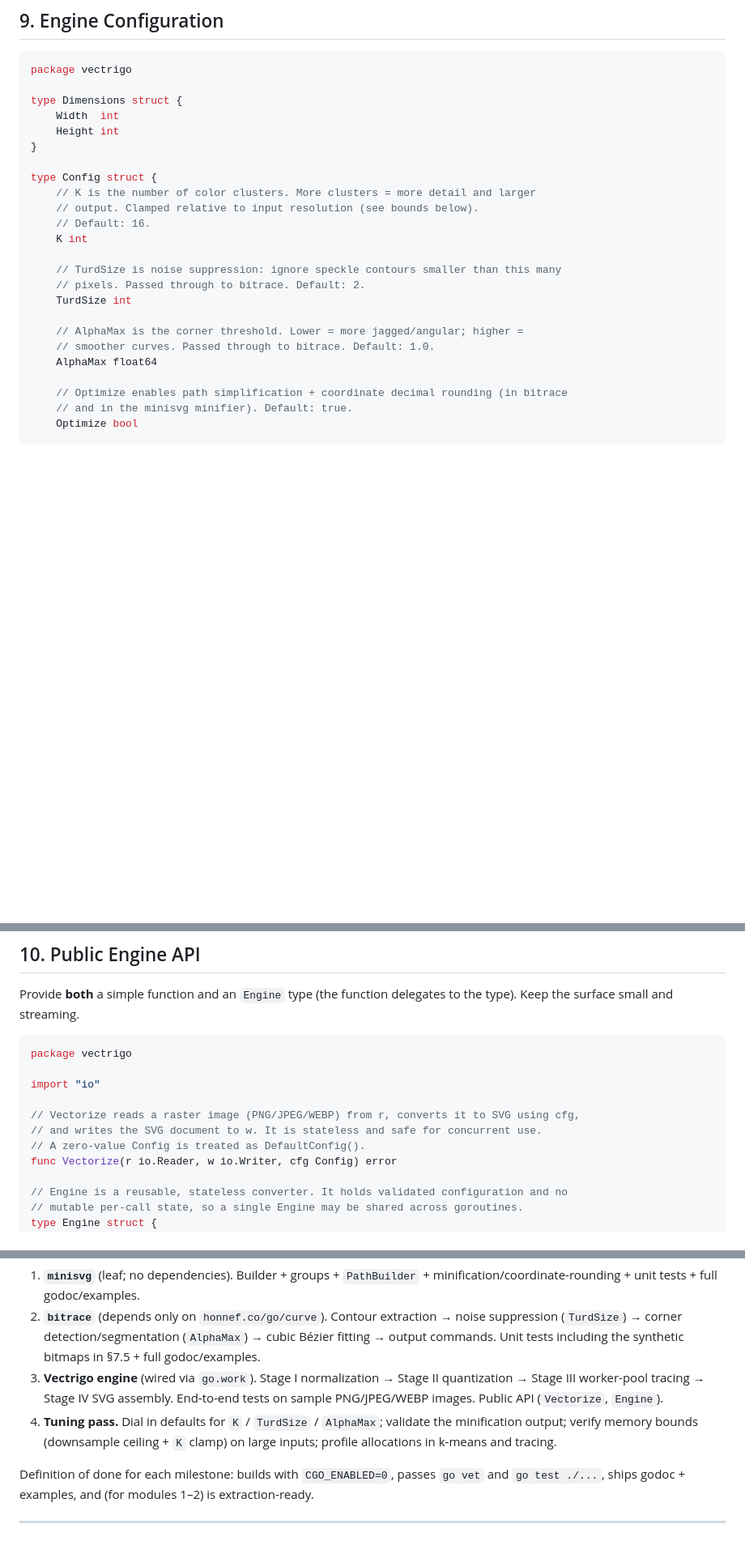
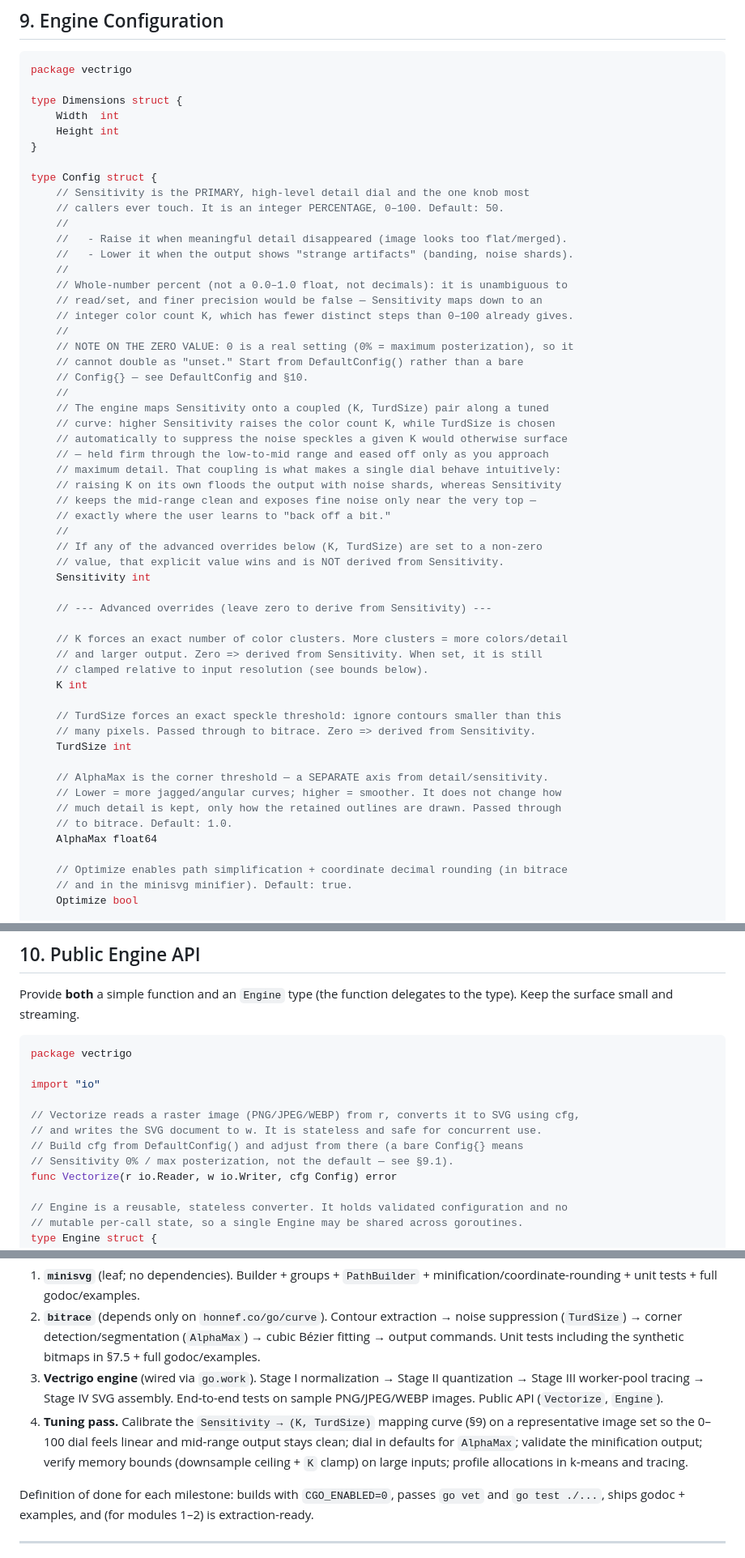
Before and after one commit to aleybovich/vectrigo, a Markdown page: plan.md, 3 parts joined by grey strips. Shown at 81% size. Rendered like a GitHub page; blank space fills up the shorter version.

```diff
--- a/plan.md
+++ b/plan.md
@@ -568,17 +568,48 @@ type Dimensions struct {
 }
 
 type Config struct {
-	// K is the number of color clusters. More clusters = more detail and larger
-	// output. Clamped relative to input resolution (see bounds below).
-	// Default: 16.
+	// Sensitivity is the PRIMARY, high-level detail dial and the one knob most
+	// callers ever touch. It is an integer PERCENTAGE, 0–100. Default: 50.
+	//
+	//   - Raise it when meaningful detail disappeared (image looks too flat/merged).
+	//   - Lower it when the output shows "strange artifacts" (banding, noise shards).
+	//
+	// Whole-number percent (not a 0.0–1.0 float, not decimals): it is unambiguous to
+	// read/set, and finer precision would be false — Sensitivity maps down to an
+	// integer color count K, which has fewer distinct steps than 0–100 already gives.
+	//
+	// NOTE ON THE ZERO VALUE: 0 is a real setting (0% = maximum posterization), so it
+	// cannot double as "unset." Start from DefaultConfig() rather than a bare
+	// Config{} — see DefaultConfig and §10.
+	//
+	// The engine maps Sensitivity onto a coupled (K, TurdSize) pair along a tuned
+	// curve: higher Sensitivity raises the color count K, while TurdSize is chosen
+	// automatically to suppress the noise speckles a given K would otherwise surface
+	// — held firm through the low-to-mid range and eased off only as you approach
+	// maximum detail. That coupling is what makes a single dial behave intuitively:
+	// raising K on its own floods the output with noise shards, whereas Sensitivity
+	// keeps the mid-range clean and exposes fine noise only near the very top —
+	// exactly where the user learns to "back off a bit."
+	//
+	// If any of the advanced overrides below (K, TurdSize) are set to a non-zero
+	// value, that explicit value wins and is NOT derived from Sensitivity.
+	Sensitivity int
+
+	// --- Advanced overrides (leave zero to derive from Sensitivity) ---
+
+	// K forces an exact number of color clusters. More clusters = more colors/detail
+	// and larger output. Zero => derived from Sensitivity. When set, it is still
+	// clamped relative to input resolution (see bounds below).
 	K int
 
-	// TurdSize is noise suppression: ignore speckle contours smaller than this many
-	// pixels. Passed through to bitrace. Default: 2.
+	// TurdSize forces an exact speckle threshold: ignore contours smaller than this
+	// many pixels. Passed through to bitrace. Zero => derived from Sensitivity.
 	TurdSize int
 
-	// AlphaMax is the corner threshold. Lower = more jagged/angular; higher =
-	// smoother curves. Passed through to bitrace. Default: 1.0.
+	// AlphaMax is the corner threshold — a SEPARATE axis from detail/sensitivity.
+	// Lower = more jagged/angular curves; higher = smoother. It does not change how
+	// much detail is kept, only how the retained outlines are drawn. Passed through
+	// to bitrace. Default: 1.0.
 	AlphaMax float64
 
 	// Optimize enables path simplification + coordinate decimal rounding (in bitrace
@@ -644,7 +706,8 @@ import "io"
 
 // Vectorize reads a raster image (PNG/JPEG/WEBP) from r, converts it to SVG using cfg,
 // and writes the SVG document to w. It is stateless and safe for concurrent use.
-// A zero-value Config is treated as DefaultConfig().
+// Build cfg from DefaultConfig() and adjust from there (a bare Config{} means
+// Sensitivity 0% / max posterization, not the default — see §9.1).
 func Vectorize(r io.Reader, w io.Writer, cfg Config) error
 
 // Engine is a reusable, stateless converter. It holds validated configuration and no
@@ -769,9 +832,11 @@ Build the leaf dependencies first so each layer can be tested in isolation.
 3. **Vectrigo engine** (wired via `go.work`). Stage I normalization → Stage II
    quantization → Stage III worker-pool tracing → Stage IV SVG assembly. End-to-end
    tests on sample PNG/JPEG/WEBP images. Public API (`Vectorize`, `Engine`).
-4. **Tuning pass.** Dial in defaults for `K` / `TurdSize` / `AlphaMax`; validate the
-   minification output; verify memory bounds (downsample ceiling + `K` clamp) on large
-   inputs; profile allocations in k-means and tracing.
+4. **Tuning pass.** Calibrate the `Sensitivity → (K, TurdSize)` mapping curve (§9) on a
+   representative image set so the 0–100 dial feels linear and mid-range output stays
+   clean; dial in defaults for `AlphaMax`; validate the minification output; verify
+   memory bounds (downsample ceiling + `K` clamp) on large inputs; profile allocations
+   in k-means and tracing.
 
 Definition of done for each milestone: builds with `CGO_ENABLED=0`, passes `go vet` and
 `go test ./...`, ships godoc + examples, and (for modules 1–2) is extraction-ready.
```
Also changed, not shown: other parts of plan.md (+42 -11 lines).
